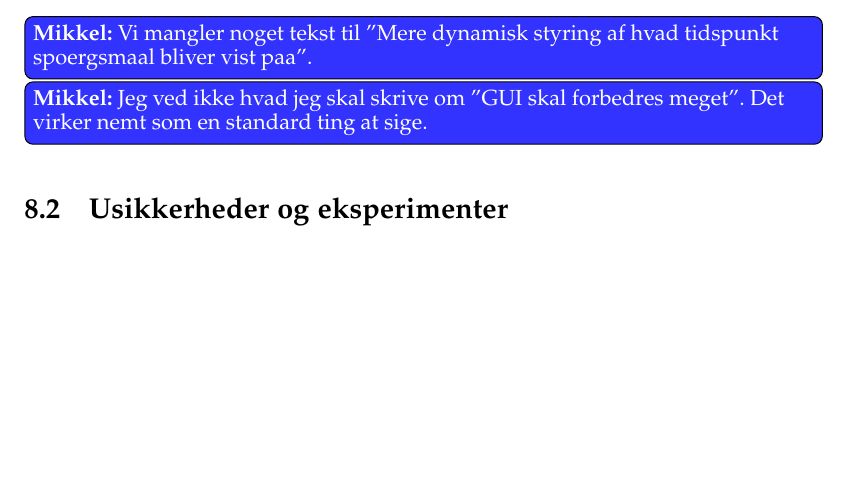
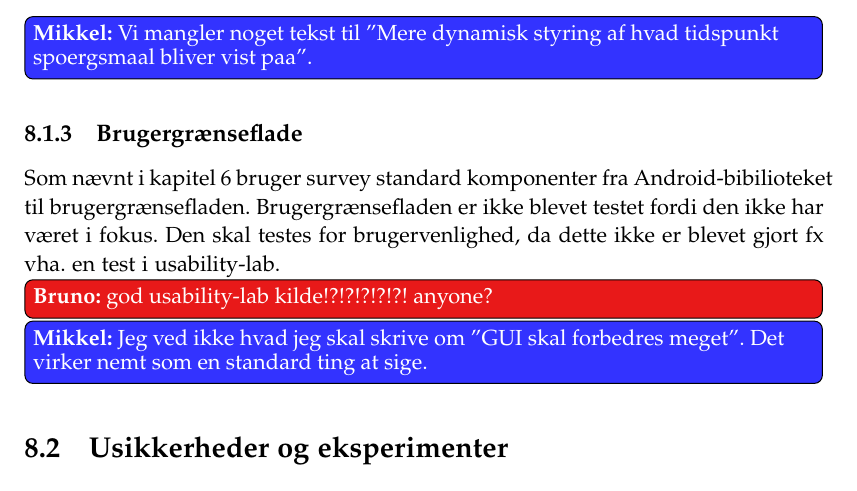
Before and after one commit to SW807/Report, a LaTeX thesis (main.tex, which reads content/refleksioner.tex): part of page 55 of 65 before the commit and part of page 56 of 66 after it, cut so that both start at the same text, the shorter picture padded with empty space. Compiled offline with pdfLaTeX.

Commit message:
brugergrælnseflade refleksion

```diff
--- a/content/refleksioner.tex
+++ b/content/refleksioner.tex
@@ -40,6 +40,10 @@ Hvorvidt dette faktisk er tilfældet kan undersøges ved at stille funktionalite
 \mikkelin{Vi mangler noget tekst til ''Mere dynamisk styring af hvad tidspunkt spoergsmaal bliver vist paa''.}
 
 %GUI skal forbedres meget - fordi det ikke har været i fokus
+\subsection{Brugergrænseflade}
+Som nævnt i \cref{survey} bruger survey standard komponenter fra Android-bibilioteket til brugergrænsefladen.
+Brugergrænsefladen er ikke blevet testet fordi den ikke har været i fokus.
+Den skal testes for brugervenlighed, da dette ikke er blevet gjort fx vha. en test i usability-lab.\bruno{god usability-lab kilde!?!?!?!?!?! anyone?}
 \mikkelin{Jeg ved ikke hvad jeg skal skrive om ''GUI skal forbedres meget''. Det virker nemt som en standard ting at sige.}
 
 %Anvendelse (model/eksperimentering)
```
